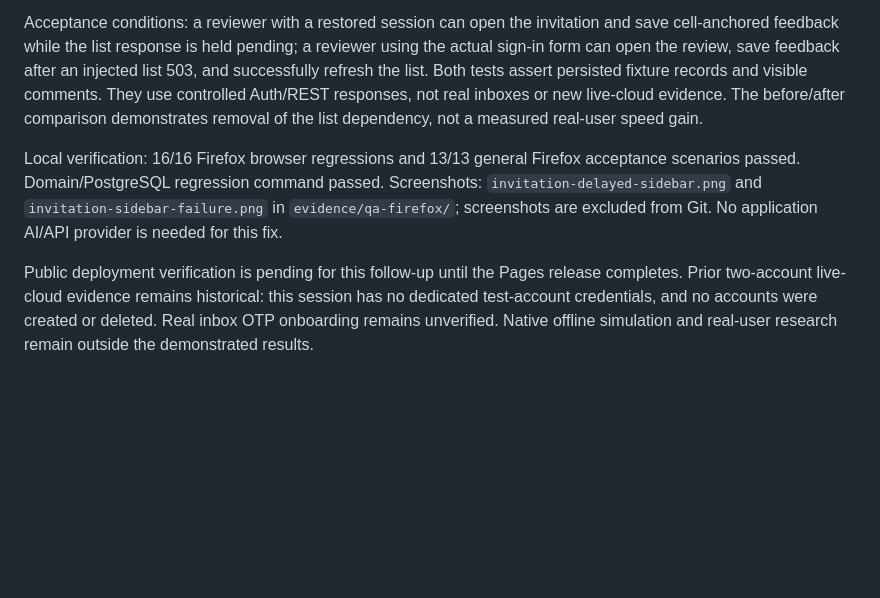
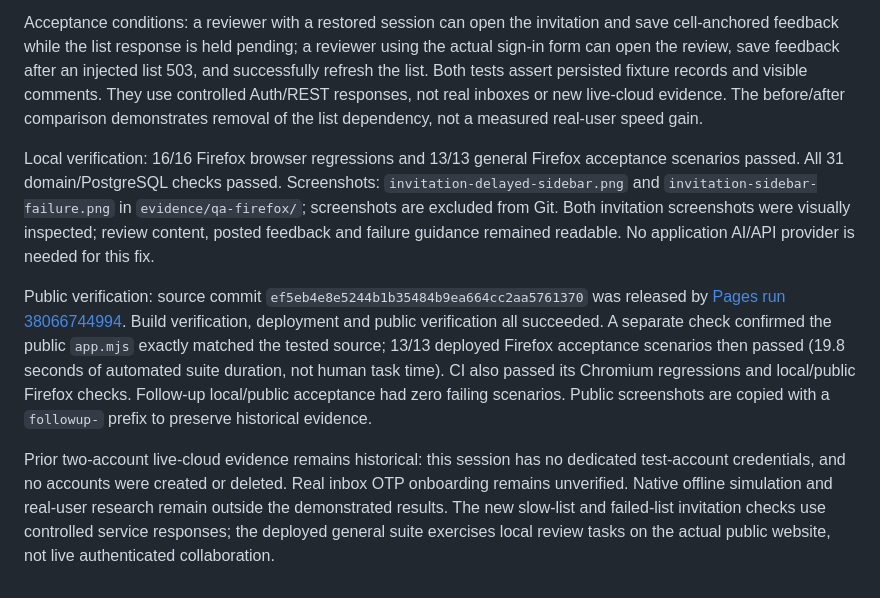
Before and after one commit to Georgefifth/notebook-review, a Markdown page: QA_REPORT.md, the part around the change. Drawn GitHub-style; blank space fills up the shorter version.

Commit message:
Record follow-up Firefox acceptance and Pages verification

```diff
--- a/QA_REPORT.md
+++ b/QA_REPORT.md
@@ -93,6 +93,8 @@ The requested review now loads first. The sidebar refresh occurs after review re
 
 Acceptance conditions: a reviewer with a restored session can open the invitation and save cell-anchored feedback while the list response is held pending; a reviewer using the actual sign-in form can open the review, save feedback after an injected list 503, and successfully refresh the list. Both tests assert persisted fixture records and visible comments. They use controlled Auth/REST responses, not real inboxes or new live-cloud evidence. The before/after comparison demonstrates removal of the list dependency, not a measured real-user speed gain.
 
-Local verification: 16/16 Firefox browser regressions and 13/13 general Firefox acceptance scenarios passed. Domain/PostgreSQL regression command passed. Screenshots: `invitation-delayed-sidebar.png` and `invitation-sidebar-failure.png` in `evidence/qa-firefox/`; screenshots are excluded from Git. No application AI/API provider is needed for this fix.
+Local verification: 16/16 Firefox browser regressions and 13/13 general Firefox acceptance scenarios passed. All 31 domain/PostgreSQL checks passed. Screenshots: `invitation-delayed-sidebar.png` and `invitation-sidebar-failure.png` in `evidence/qa-firefox/`; screenshots are excluded from Git. Both invitation screenshots were visually inspected; review content, posted feedback and failure guidance remained readable. No application AI/API provider is needed for this fix.
 
-Public deployment verification is pending for this follow-up until the Pages release completes. Prior two-account live-cloud evidence remains historical: this session has no dedicated test-account credentials, and no accounts were created or deleted. Real inbox OTP onboarding remains unverified. Native offline simulation and real-user research remain outside the demonstrated results.
+Public verification: source commit `ef5eb4e8e5244b1b35484b9ea664cc2aa5761370` was released by [Pages run 38066744994](https://github.com/Georgefifth/notebook-review/actions/runs/38066744994). Build verification, deployment and public verification all succeeded. A separate check confirmed the public `app.mjs` exactly matched the tested source; 13/13 deployed Firefox acceptance scenarios then passed (19.8 seconds of automated suite duration, not human task time). CI also passed its Chromium regressions and local/public Firefox checks. Follow-up local/public acceptance had zero failing scenarios. Public screenshots are copied with a `followup-` prefix to preserve historical evidence.
+
+Prior two-account live-cloud evidence remains historical: this session has no dedicated test-account credentials, and no accounts were created or deleted. Real inbox OTP onboarding remains unverified. Native offline simulation and real-user research remain outside the demonstrated results. The new slow-list and failed-list invitation checks use controlled service responses; the deployed general suite exercises local review tasks on the actual public website, not live authenticated collaboration.
```
